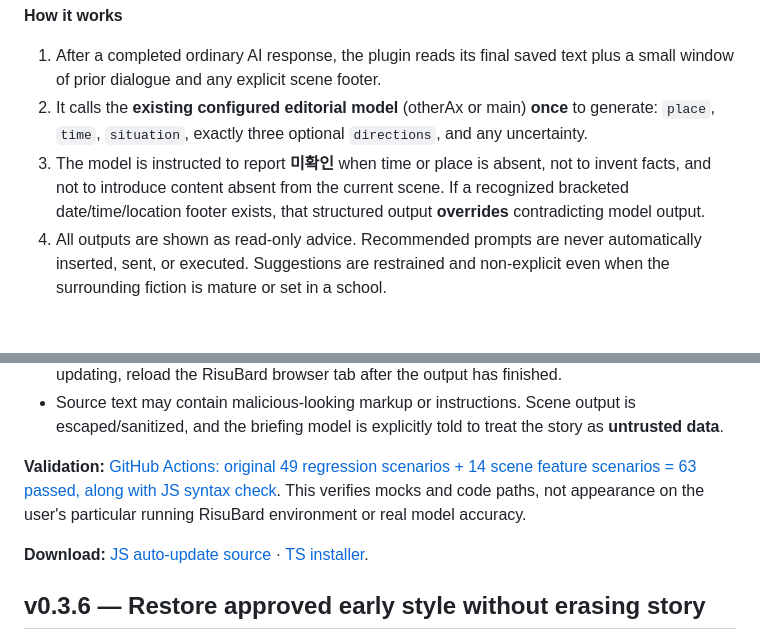
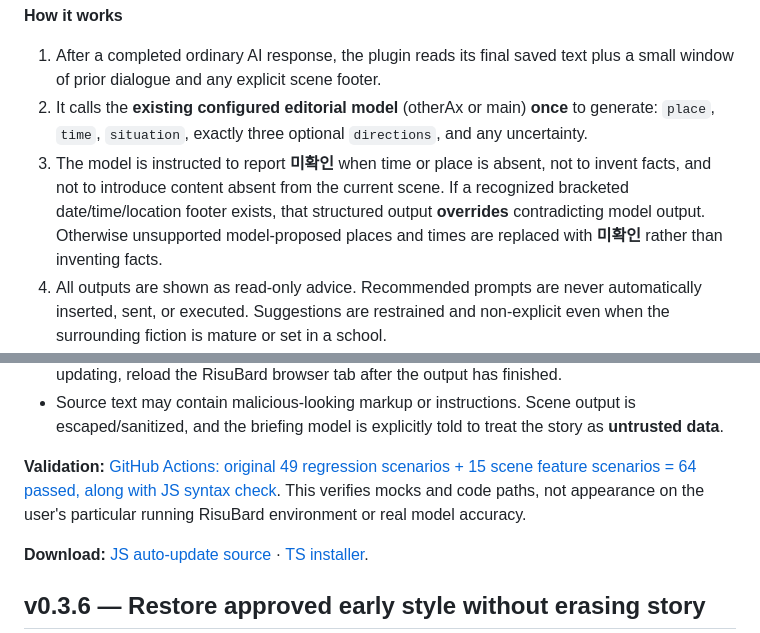
Before and after one commit to pjb3181-prog/support-my-task, a Markdown page: risubard-updates/BARD_EDITOR_LAB_README.md, 2 parts joined by grey strips. Rendered like a GitHub page; blank space fills up the shorter version.

Commit message:
docs(editorlab): v0.3.7 64 mocked checks and unsupported scene field safeguards

```diff
--- a/risubard-updates/BARD_EDITOR_LAB_README.md
+++ b/risubard-updates/BARD_EDITOR_LAB_README.md
@@ -15,7 +15,7 @@ A standalone RisuBard plugin (Plugin API 3.0) combining **prompt-like style guid
 **How it works**
 1. After a completed ordinary AI response, the plugin reads its final saved text plus a small window of prior dialogue and any explicit scene footer.
 2. It calls the **existing configured editorial model** (otherAx or main) **once** to generate: `place`, `time`, `situation`, exactly three optional `directions`, and any uncertainty.
-3. The model is instructed to report **미확인** when time or place is absent, not to invent facts, and not to introduce content absent from the current scene. If a recognized bracketed date/time/location footer exists, that structured output **overrides** contradicting model output.
+3. The model is instructed to report **미확인** when time or place is absent, not to invent facts, and not to introduce content absent from the current scene. If a recognized bracketed date/time/location footer exists, that structured output **overrides** contradicting model output. Otherwise unsupported model-proposed places and times are replaced with **미확인** rather than inventing facts.
 4. All outputs are shown as read-only advice. Recommended prompts are never automatically inserted, sent, or executed. Suggestions are restrained and non-explicit even when the surrounding fiction is mature or set in a school.
 5. Only concise briefing data (not full narrative transcripts) is saved in `bard_editor_lab_v037_scene_briefs` with a stable per-chat identifier and a fingerprint of the last AI response. Up to 24 chat entries are kept; old or cross-chat entries are not shown.
 
@@ -32,7 +32,7 @@ A standalone RisuBard plugin (Plugin API 3.0) combining **prompt-like style guid
 - RisuBard hot reload may leave request hooks stale. If generation becomes unresponsive after updating, reload the RisuBard browser tab after the output has finished.
 - Source text may contain malicious-looking markup or instructions. Scene output is escaped/sanitized, and the briefing model is explicitly told to treat the story as **untrusted data**.
 
-**Validation:** [GitHub Actions: original 49 regression scenarios + 14 scene feature scenarios = 63 passed, along with JS syntax check](https://github.com/pjb3181-prog/support-my-task/actions/runs/41272652310). This verifies mocks and code paths, not appearance on the user's particular running RisuBard environment or real model accuracy.
+**Validation:** [GitHub Actions: original 49 regression scenarios + 15 scene feature scenarios = 64 passed, along with JS syntax check](https://github.com/pjb3181-prog/support-my-task/actions/runs/41272837914). This verifies mocks and code paths, not appearance on the user's particular running RisuBard environment or real model accuracy.
 
 **Download:** [JS auto-update source](./bard_editor_lab.js) · [TS installer](./Bard_Editor_Lab_v0.3.7.ts).
 
```
